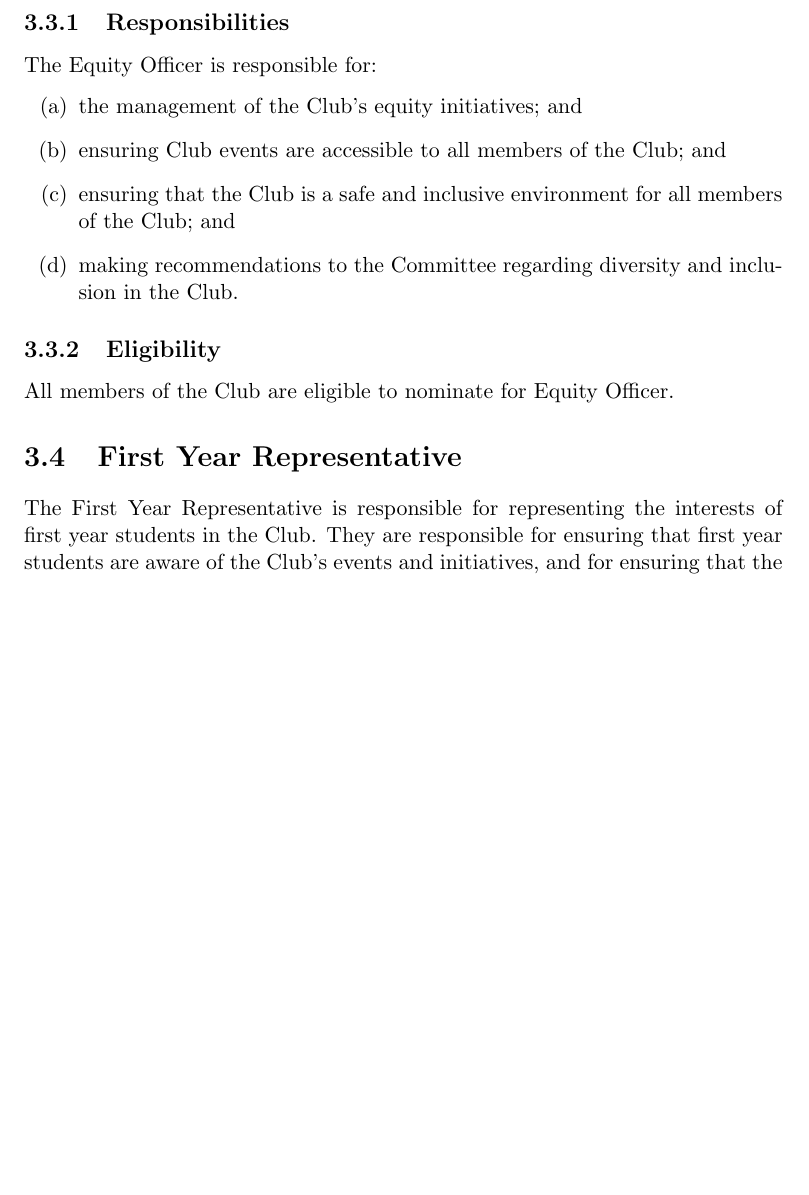
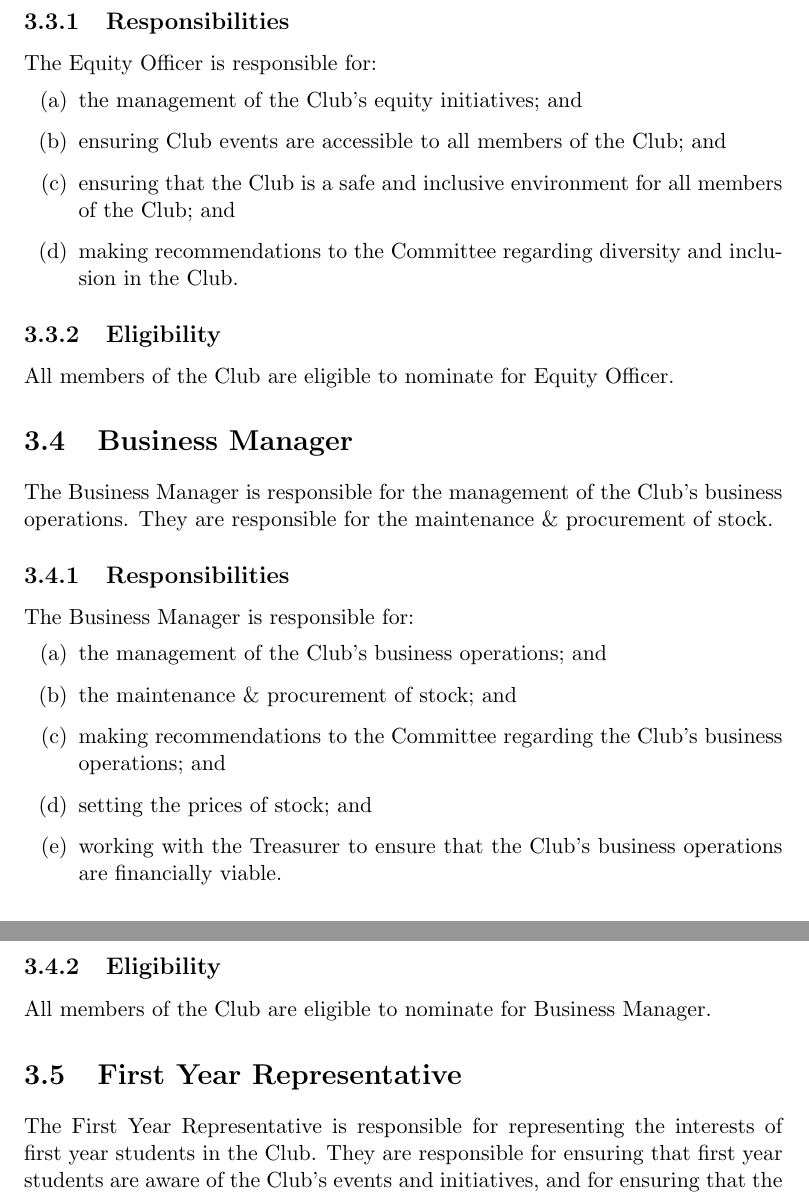
Before and after one commit to compsci-adl/constitution_proposals, a LaTeX document (schedule1.tex): part of page 9 of 18 before the commit and two parts of pages 9 and 10 of 18 after it, the two joined at a grey line, cut so that both start at the same text, the shorter picture padded with empty space. Compiled offline with pdfLaTeX.

Commit message:
Inclusion of Business Manager in Schedule 1

```diff
--- a/schedule1.tex
+++ b/schedule1.tex
@@ -139,6 +139,20 @@ The Equity Officer is responsible for:
 \subsection{Eligibility}
 All members of the Club are eligible to nominate for Equity Officer.
 
+\section{Business Manager}
+The Business Manager is responsible for the management of the Club's business operations. They are responsible for the maintenance \& procurement of stock.
+\subsection{Responsibilities}
+The Business Manager is responsible for:
+\begin{enumerate}[(a)]
+    \item the management of the Club's business operations; and
+    \item the maintenance \& procurement of stock; and
+    \item making recommendations to the Committee regarding the Club's business operations; and
+    \item setting the prices of stock; and
+    \item working with the Treasurer to ensure that the Club's business operations are financially viable.
+\end{enumerate}
+\subsection{Eligibility}
+All members of the Club are eligible to nominate for Business Manager.
+
 \section{First Year Representative}
 The First Year Representative is responsible for representing the interests of first year students in the Club. They are responsible for ensuring that first year students are aware of the Club's events and initiatives, and for ensuring that the Club's events and initiatives are accessible to first year students.
 \subsection{Responsibilities}
```
Also changed, not shown: main.pdf, schedule1.pdf, schedule1.tex (1 more changed lines).
